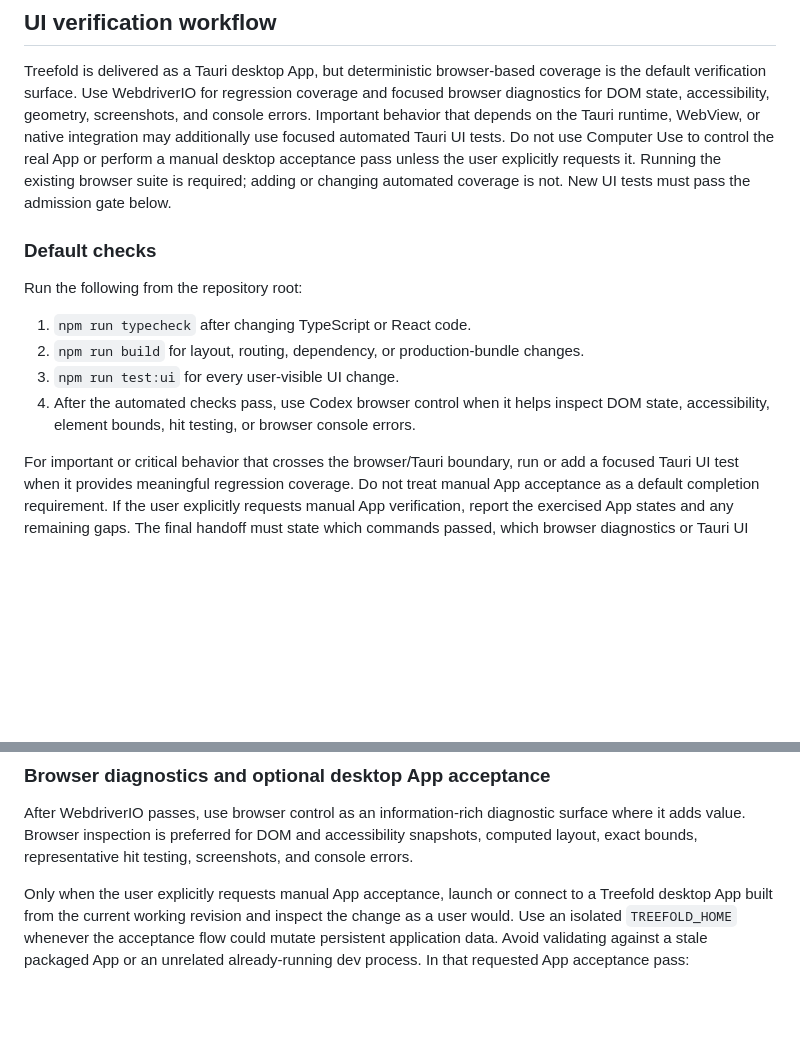
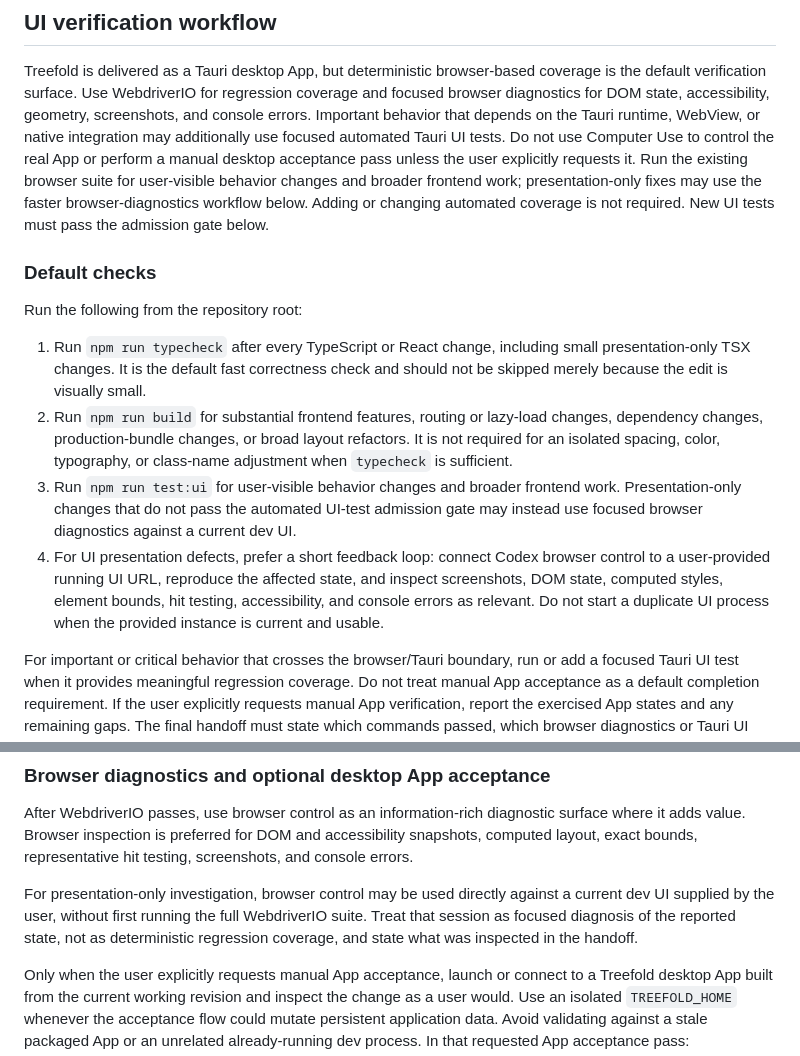
Before and after one commit to win5do/treefold, a Markdown page: AGENTS.md, 2 parts joined by grey strips. Rendered like a GitHub page; blank space fills up the shorter version.

Commit message:
docs: clarify proportional UI verification

```diff
--- a/AGENTS.md
+++ b/AGENTS.md
@@ -113,18 +113,32 @@ coverage and focused browser diagnostics for DOM state, accessibility, geometry,
 screenshots, and console errors. Important behavior that depends on the Tauri
 runtime, WebView, or native integration may additionally use focused automated
 Tauri UI tests. Do not use Computer Use to control the real App or perform a
-manual desktop acceptance pass unless the user explicitly requests it. Running
-the existing browser suite is required; adding or changing automated coverage is
-not. New UI tests must pass the admission gate below.
+manual desktop acceptance pass unless the user explicitly requests it. Run the
+existing browser suite for user-visible behavior changes and broader frontend
+work; presentation-only fixes may use the faster browser-diagnostics workflow
+below. Adding or changing automated coverage is not required. New UI tests must
+pass the admission gate below.
 
 ### Default checks
 
 Run the following from the repository root:
 
-1. `npm run typecheck` after changing TypeScript or React code.
-2. `npm run build` for layout, routing, dependency, or production-bundle changes.
-3. `npm run test:ui` for every user-visible UI change.
-4. After the automated checks pass, use Codex browser control when it helps inspect DOM state, accessibility, element bounds, hit testing, or browser console errors.
+1. Run `npm run typecheck` after every TypeScript or React change, including
+   small presentation-only TSX changes. It is the default fast correctness
+   check and should not be skipped merely because the edit is visually small.
+2. Run `npm run build` for substantial frontend features, routing or lazy-load
+   changes, dependency changes, production-bundle changes, or broad layout
+   refactors. It is not required for an isolated spacing, color, typography, or
+   class-name adjustment when `typecheck` is sufficient.
+3. Run `npm run test:ui` for user-visible behavior changes and broader frontend
+   work. Presentation-only changes that do not pass the automated UI-test
+   admission gate may instead use focused browser diagnostics against a current
+   dev UI.
+4. For UI presentation defects, prefer a short feedback loop: connect Codex
+   browser control to a user-provided running UI URL, reproduce the affected
+   state, and inspect screenshots, DOM state, computed styles, element bounds,
+   hit testing, accessibility, and console errors as relevant. Do not start a
+   duplicate UI process when the provided instance is current and usable.
 
 For important or critical behavior that crosses the browser/Tauri boundary, run
 or add a focused Tauri UI test when it provides meaningful regression coverage.
@@ -196,6 +210,12 @@ The WebdriverIO session and all harness services must always be closed. Save a f
 
 After WebdriverIO passes, use browser control as an information-rich diagnostic surface where it adds value. Browser inspection is preferred for DOM and accessibility snapshots, computed layout, exact bounds, representative hit testing, screenshots, and console errors.
 
+For presentation-only investigation, browser control may be used directly
+against a current dev UI supplied by the user, without first running the full
+WebdriverIO suite. Treat that session as focused diagnosis of the reported
+state, not as deterministic regression coverage, and state what was inspected
+in the handoff.
+
 Only when the user explicitly requests manual App acceptance, launch or connect
 to a Treefold desktop App built from the current working revision and inspect the
 change as a user would. Use an isolated `TREEFOLD_HOME` whenever the acceptance
```
